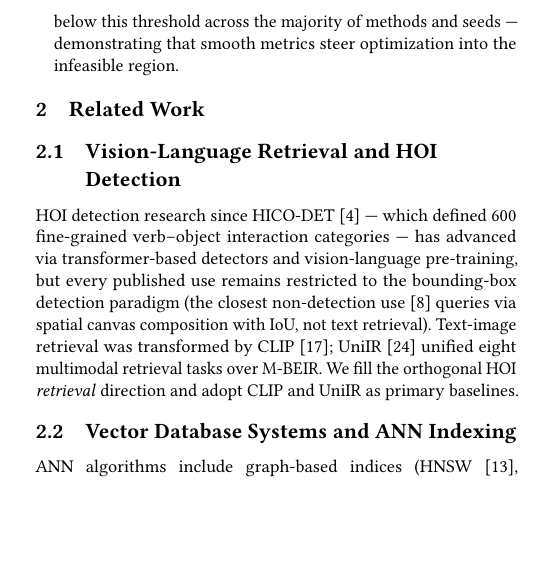
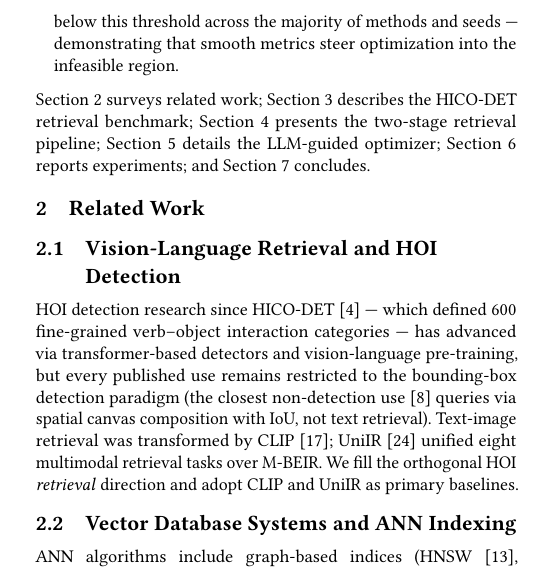
Before and after one commit to shahrzadesmat/Agentic_VDMS, a LaTeX paper (main.tex): part of one column of page 2 of 13, cut so that both start at the same text, the shorter picture padded with empty space. Compiled offline with pdfLaTeX.

Commit message:
Add paper roadmap sentence to close last structural gap vs. GPTuner/VDTuner/λ-Tune intros

```diff
--- a/main.tex
+++ b/main.tex
@@ -309,6 +309,14 @@ configuration coupling.
     methods and seeds --- demonstrating that smooth metrics steer optimization into
     the infeasible region.
 \end{itemize}
+
+\noindent
+Section~\ref{sec:related} surveys related work;
+Section~\ref{sec:benchmark} describes the HICO-DET retrieval benchmark;
+Section~\ref{sec:pipeline} presents the two-stage retrieval pipeline;
+Section~\ref{sec:optimizer} details the LLM-guided optimizer;
+Section~\ref{sec:experiments} reports experiments; and
+Section~\ref{sec:conclusion} concludes.
 
 \section{Related Work}
 \label{sec:related}
```
